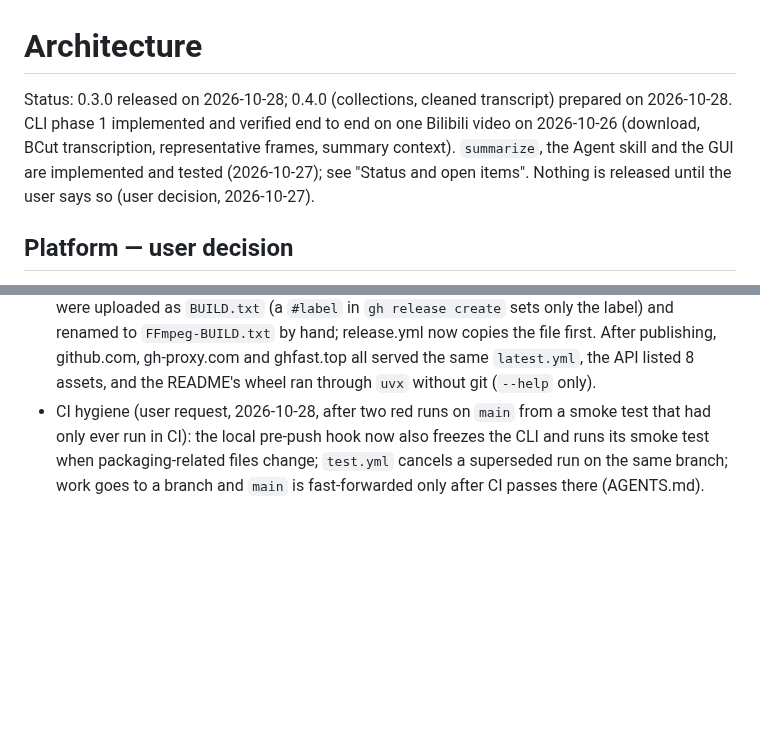
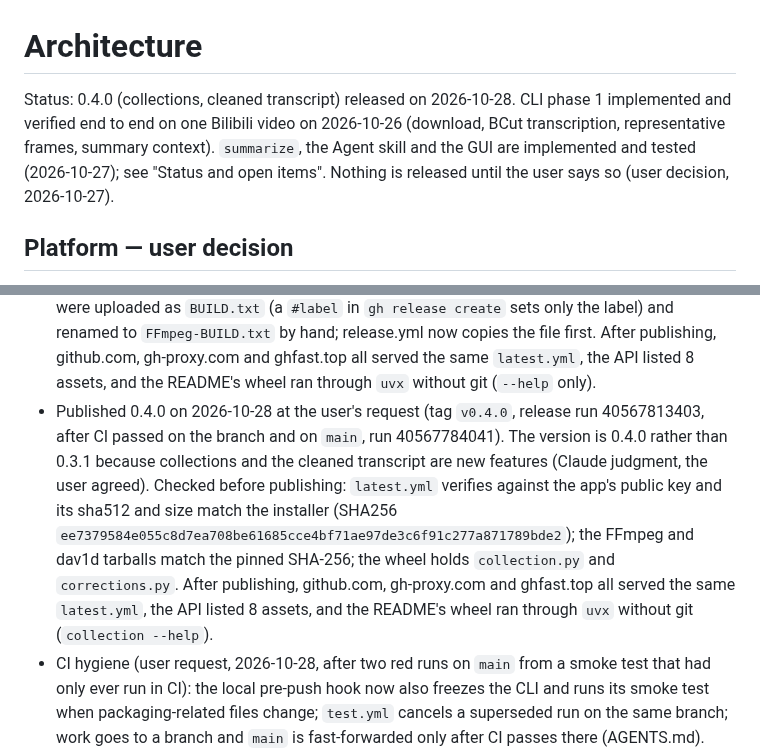
Before and after one commit to edsfod/video-agent, a Markdown page: ARCHITECTURE.md, 2 parts joined by grey strips. Drawn GitHub-style; blank space fills up the shorter version.

Commit message:
Record the 0.4.0 release

```diff
--- a/ARCHITECTURE.md
+++ b/ARCHITECTURE.md
@@ -1,6 +1,6 @@
 # Architecture
 
-Status: 0.3.0 released on 2026-10-28; 0.4.0 (collections, cleaned transcript) prepared on 2026-10-28. CLI phase 1 implemented and verified end to end on one Bilibili video on 2026-10-26 (download, BCut transcription, representative frames, summary context). `summarize`, the Agent skill and the GUI are implemented and tested (2026-10-27); see "Status and open items". Nothing is released until the user says so (user decision, 2026-10-27).
+Status: 0.4.0 (collections, cleaned transcript) released on 2026-10-28. CLI phase 1 implemented and verified end to end on one Bilibili video on 2026-10-26 (download, BCut transcription, representative frames, summary context). `summarize`, the Agent skill and the GUI are implemented and tested (2026-10-27); see "Status and open items". Nothing is released until the user says so (user decision, 2026-10-27).
 
 ## Platform — user decision
 
@@ -178,6 +178,7 @@ Done and checked (2026-10-26 and 2026-10-27):
 - Published 0.1.1 on 2026-10-27 at the user's request: tag `v0.1.1` (CI passed on GitHub for all three jobs, run 40470241094), release with the installer built by CI (SHA256 `ee8ee12ab9466a7dd566be3a1f4844afb7ca4aaabbf3c960deeed825690ae312`) and the wheel (SHA256 `e3bf7d876f9801c133c3110a02bfec426b820cb844a70aecf5d49bad4524dce2`). Checked after publishing, with git and the system FFmpeg hidden from `PATH`: both downloads match the local hashes, the README's `uv tool install` and the skill's `uvx` command work from the release wheel, and a silent install and uninstall of the CI installer left `PATH` byte-identical and removed both shortcuts. CI caught two faults before release: PyInstaller left out the editable package in a fresh environment, and the GUI added a second `PATH` key beside Windows' `Path`, so the embedded terminal did not see the bundled CLI.
 - Published 0.2.0 on 2026-10-27 at the user's request, the first release made by the release workflow (draft from tag `v0.2.0`, published by hand). Checked before publishing: `latest.yml` verifies against the app's public key and its sha512 and size match the installer (SHA256 `95c306bb789b7b33ac3fb6b9cd756234178ae1f0b96b72afcd51d72a33e5da6d`). After publishing, github.com, gh-proxy.com and ghfast.top all served the signed 0.2.0 `latest.yml`, the API listed all five assets, and the README's wheel ran through `uvx` with git and the system FFmpeg hidden. Installed on the maintainer's machine at the user's request; `PATH` gained only the bundled CLI's entry. CI before the release caught the PATH script dropping a trailing `;`.
 - Published 0.3.0 on 2026-10-28 at the user's request (tag `v0.3.0`, release run 40554912003, after CI run #29 passed on the tagged commit). Checked before publishing: `latest.yml` verifies against the app's public key and its sha512 and size match the installer (SHA256 `105252585fdf200bee638e711426d7cd242b5dd6020ce05ac45b1b64df0c3195`); the FFmpeg and dav1d tarballs match the pinned SHA-256; the wheel holds the new modules. The build notes were uploaded as `BUILD.txt` (a `#label` in `gh release create` sets only the label) and renamed to `FFmpeg-BUILD.txt` by hand; release.yml now copies the file first. After publishing, github.com, gh-proxy.com and ghfast.top all served the same `latest.yml`, the API listed 8 assets, and the README's wheel ran through `uvx` without git (`--help` only).
+- Published 0.4.0 on 2026-10-28 at the user's request (tag `v0.4.0`, release run 40567813403, after CI passed on the branch and on `main`, run 40567784041). The version is 0.4.0 rather than 0.3.1 because collections and the cleaned transcript are new features (Claude judgment, the user agreed). Checked before publishing: `latest.yml` verifies against the app's public key and its sha512 and size match the installer (SHA256 `ee7379584e055c8d7ea708be61685cce4bf71ae97de3c6f91c277a871789bde2`); the FFmpeg and dav1d tarballs match the pinned SHA-256; the wheel holds `collection.py` and `corrections.py`. After publishing, github.com, gh-proxy.com and ghfast.top all served the same `latest.yml`, the API listed 8 assets, and the README's wheel ran through `uvx` without git (`collection --help`).
 - CI hygiene (user request, 2026-10-28, after two red runs on `main` from a smoke test that had only ever run in CI): the local pre-push hook now also freezes the CLI and runs its smoke test when packaging-related files change; `test.yml` cancels a superseded run on the same branch; work goes to a branch and `main` is fast-forwarded only after CI passes there (AGENTS.md). Faster runs (user request, 2026-10-28; Claude judgment on the means): the pre-push hook skips its checks when every pushed commit is already on a remote branch, so fast-forwarding `main` after CI does not repeat them; `test.yml` caches npm packages and the Electron and electron-builder downloads, and the installer job, which sets the length of a run, takes FFmpeg from the cache itself instead of waiting for a separate job and installing choco's.
 
 Open:
```
